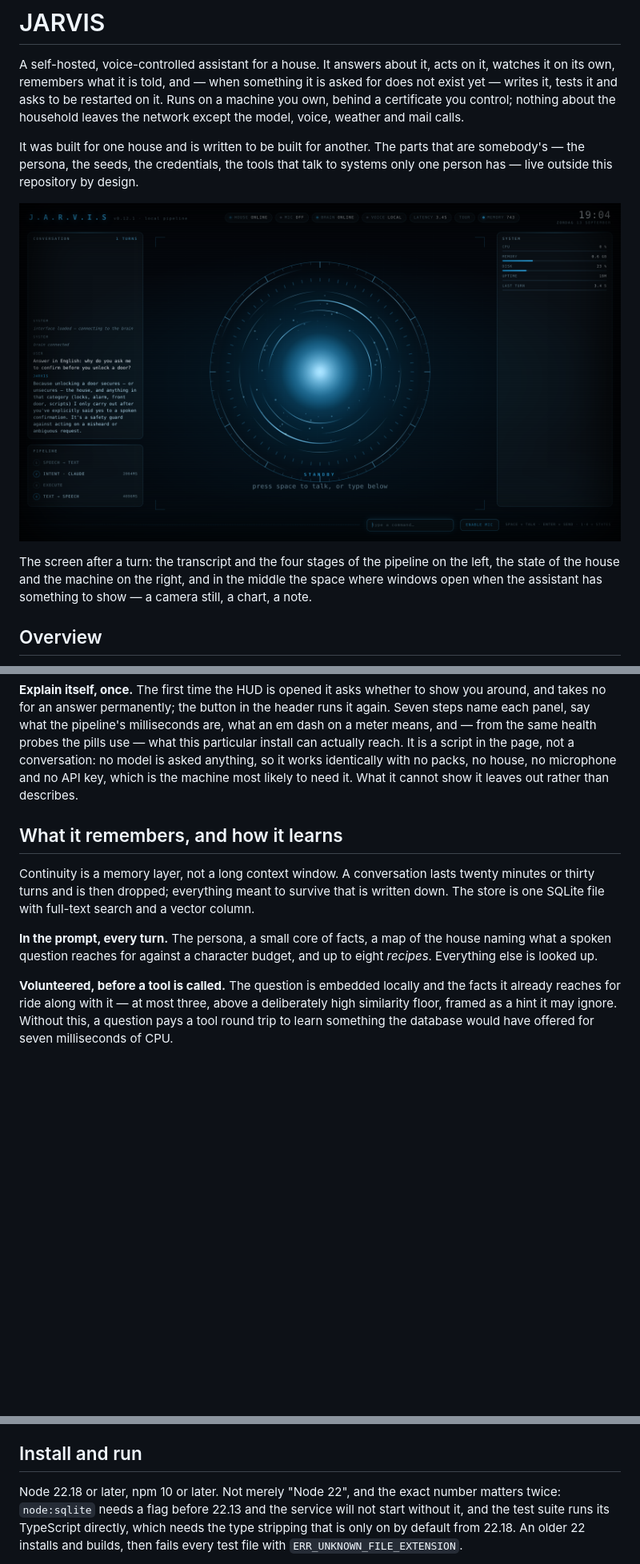
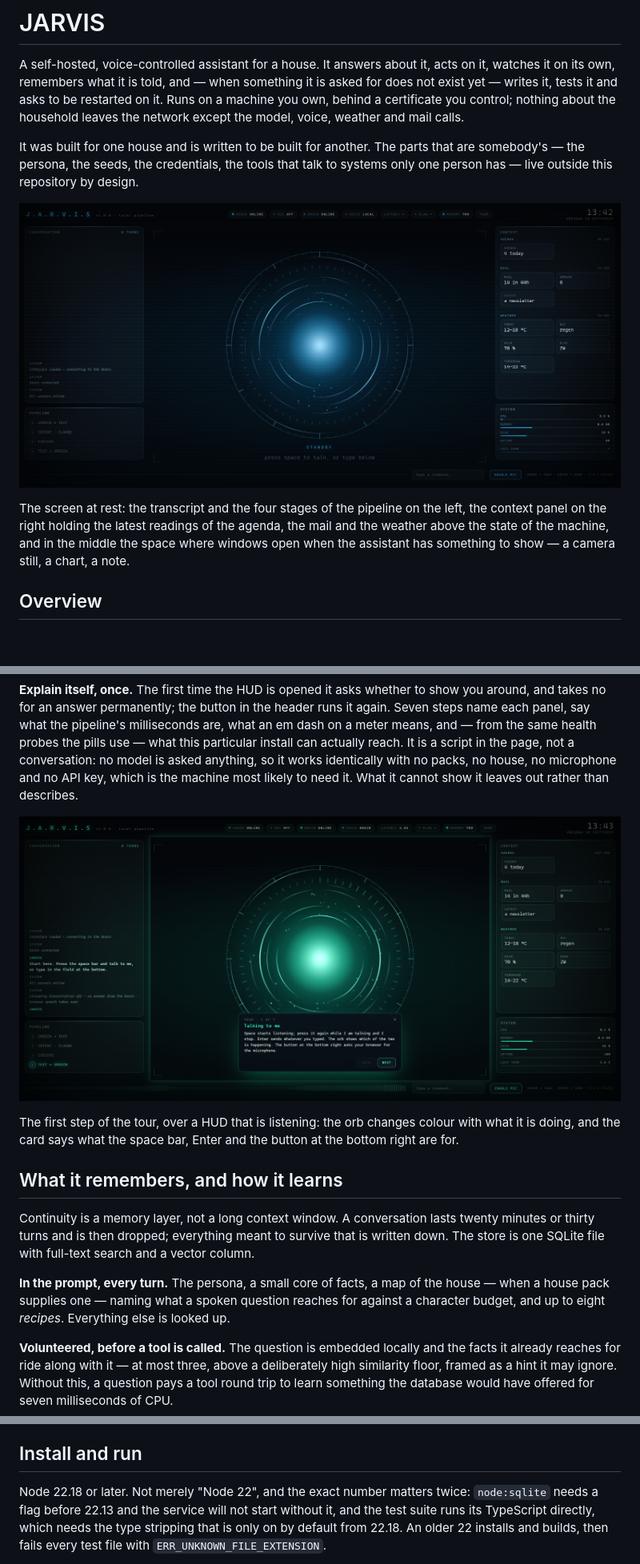
Before and after one commit to jrhimself/jarvis-core, a Markdown page: README.md, 3 parts joined by grey strips. Shown at 80% size. Rendered like a GitHub page; pictures changed too: docs/images/hud-tour.png (added), docs/images/hud.png; blank space fills up the shorter version.

```diff
--- a/README.md
+++ b/README.md
@@ -14,7 +14,8 @@ outside this repository by design.
 
-The screen after a turn: the transcript and the four stages of the pipeline on the left, the state of
-the house and the machine on the right, and in the middle the space where windows open when the
-assistant has something to show — a camera still, a chart, a note.
+The screen at rest: the transcript and the four stages of the pipeline on the left, the context
+panel on the right holding the latest readings of the agenda, the mail and the weather above the
+state of the machine, and in the middle the space where windows open when the assistant has
+something to show — a camera still, a chart, a note.
 
 ## Overview
 
@@ -153,14 +155,20 @@ in the page, not a conversation: no model is asked anything, so it works identic
 no house, no microphone and no API key, which is the machine most likely to need it. What it cannot
 show it leaves out rather than describes.
 
+![The first of the tour's seven steps](docs/images/hud-tour.png)
+
+The first step of the tour, over a HUD that is listening: the orb changes colour with what it is
+doing, and the card says what the space bar, Enter and the button at the bottom right are for.
+
 ## What it remembers, and how it learns
 
 Continuity is a memory layer, not a long context window. A conversation lasts twenty minutes or
 thirty turns and is then dropped; everything meant to survive that is written down. The store is one
 SQLite file with full-text search and a vector column.
 
-**In the prompt, every turn.** The persona, a small core of facts, a map of the house naming what a
-spoken question reaches for against a character budget, and up to eight *recipes*. Everything else is
+**In the prompt, every turn.** The persona, a small core of facts, a map of the house — when a house
+pack supplies one — naming what a spoken question reaches for against a character budget, and up to
+eight *recipes*. Everything else is
 looked up.
 
 **Volunteered, before a tool is called.** The question is embedded locally and the facts it already
@@ -468,7 +476,7 @@ its origin has never seen, are each reported and left exactly as they were.
 
 ## Install and run
 
-Node 22.18 or later, npm 10 or later. Not merely "Node 22", and the exact number matters
+Node 22.18 or later. Not merely "Node 22", and the exact number matters
 twice: `node:sqlite` needs a flag before 22.13 and the service will not start without it,
 and the test suite runs its TypeScript directly, which needs the type stripping that is only
 on by default from 22.18. An older 22 installs and builds, then fails every test file with
```
Also changed, not shown: other parts of README.md (+23 -12 lines), 1 other file.
